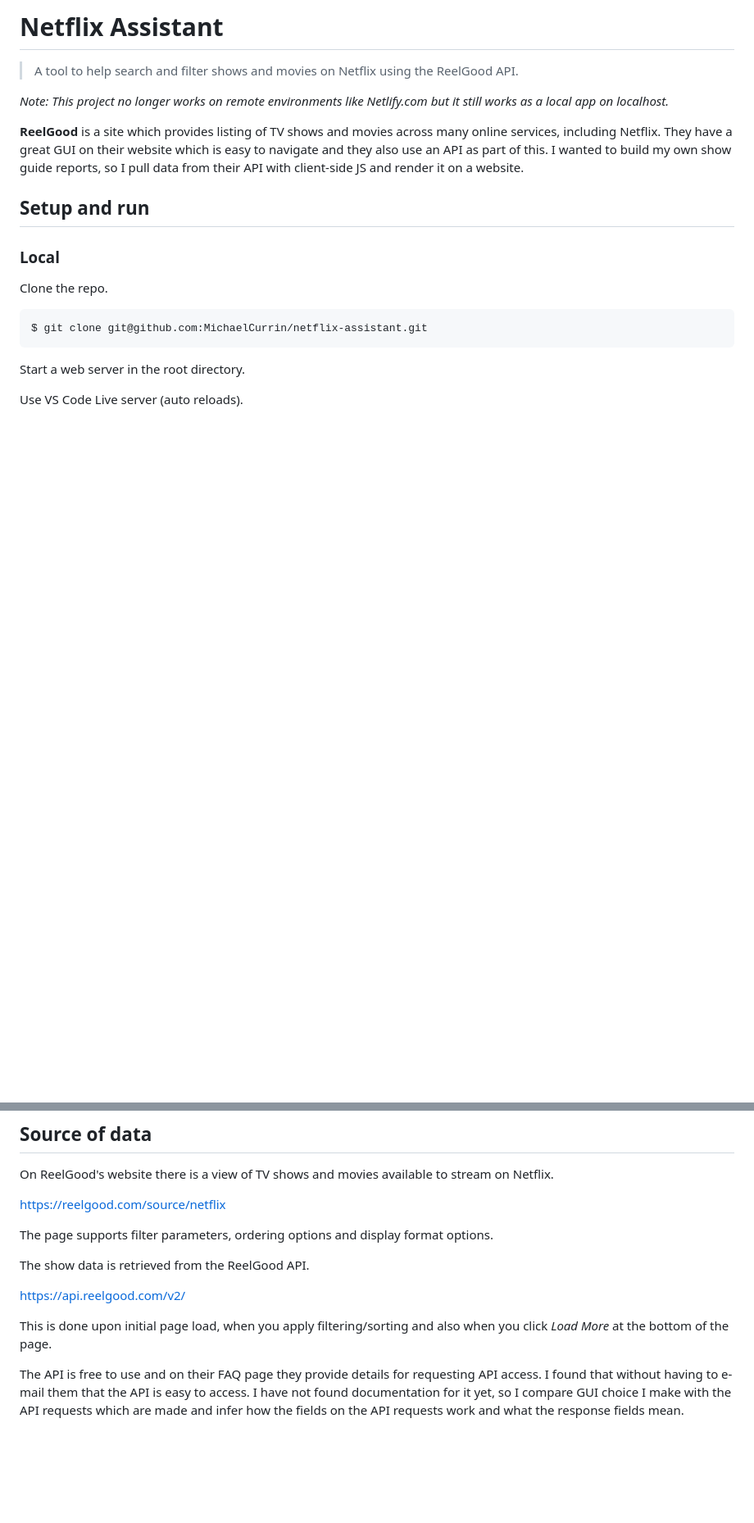
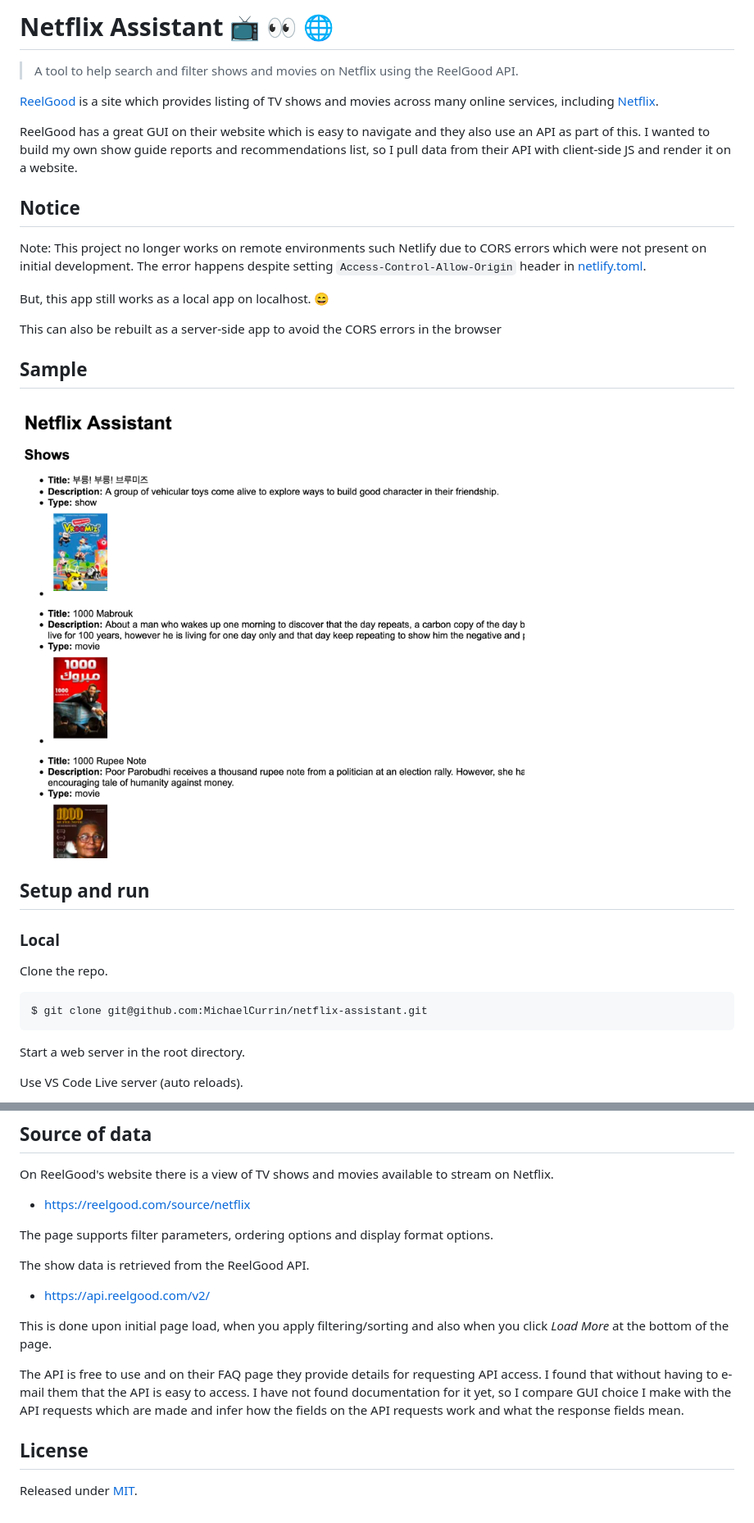
Before and after one commit to MichaelCurrin/netflix-assistant, a Markdown page: README.md, 2 parts joined by grey strips. Shown: that part at 82% size. GitHub-like rendering; pictures changed too: sample.png (added); blank space fills up the shorter version.

Commit message:
docs: Add sample image

```diff
--- a/README.md
+++ b/README.md
@@ -1,9 +1,23 @@
-# Netflix Assistant
+# Netflix Assistant 📺 👀 🌐
 > A tool to help search and filter shows and movies on Netflix using the ReelGood API.
 
-_Note: This project no longer works on remote environments like Netlify.com but it still works as a local app on localhost._
+[ReelGood](https://reelgood.com) is a site which provides listing of TV shows and movies across many online services, including [Netflix](netflix.com/).
 
-**ReelGood** is a site which provides listing of TV shows and movies across many online services, including Netflix. They have a great GUI on their website which is easy to navigate and they also use an API as part of this. I wanted to build my own show guide reports, so I pull data from their API with client-side JS and render it on a website.
+ReelGood has a great GUI on their website which is easy to navigate and they also use an API as part of this. I wanted to build my own show guide reports and recommendations list, so I pull data from their API with client-side JS and render it on a website.
+
+
+## Notice
+
+Note: This project no longer works on remote environments such Netlify due to CORS errors which were not present on initial development. The error happens despite setting `Access-Control-Allow-Origin` header in [netlify.toml](netlify.toml).
+
+But, this app still works as a local app on localhost. 😄
+
+This can also be rebuilt as a server-side app to avoid the CORS errors in the browser
+
+
+## Sample
+
+![sample](sample.png)
 
 
 ## Setup and run
@@ -38,14 +52,19 @@ This repo can be deployed on Netlify. The CORS header must be set for API reques
 
 On ReelGood's website there is a view of TV shows and movies available to stream on Netflix.
 
-https://reelgood.com/source/netflix
+- https://reelgood.com/source/netflix
 
 The page supports filter parameters, ordering options and display format options.
 
 The show data is retrieved from the ReelGood API.
 
-https://api.reelgood.com/v2/
+- https://api.reelgood.com/v2/
 
 This is done upon initial page load, when you apply filtering/sorting and also when you click _Load More_ at the bottom of the page.
 
 The API is free to use and on their FAQ page they provide details for requesting API access. I found that without having to e-mail them that the API is easy to access. I have not found documentation for it yet, so I compare GUI choice I make with the API requests which are made and infer how the fields on the API requests work and what the response fields mean.
+
+
+## License
+
+Released under [MIT](/LICENSE).
```
